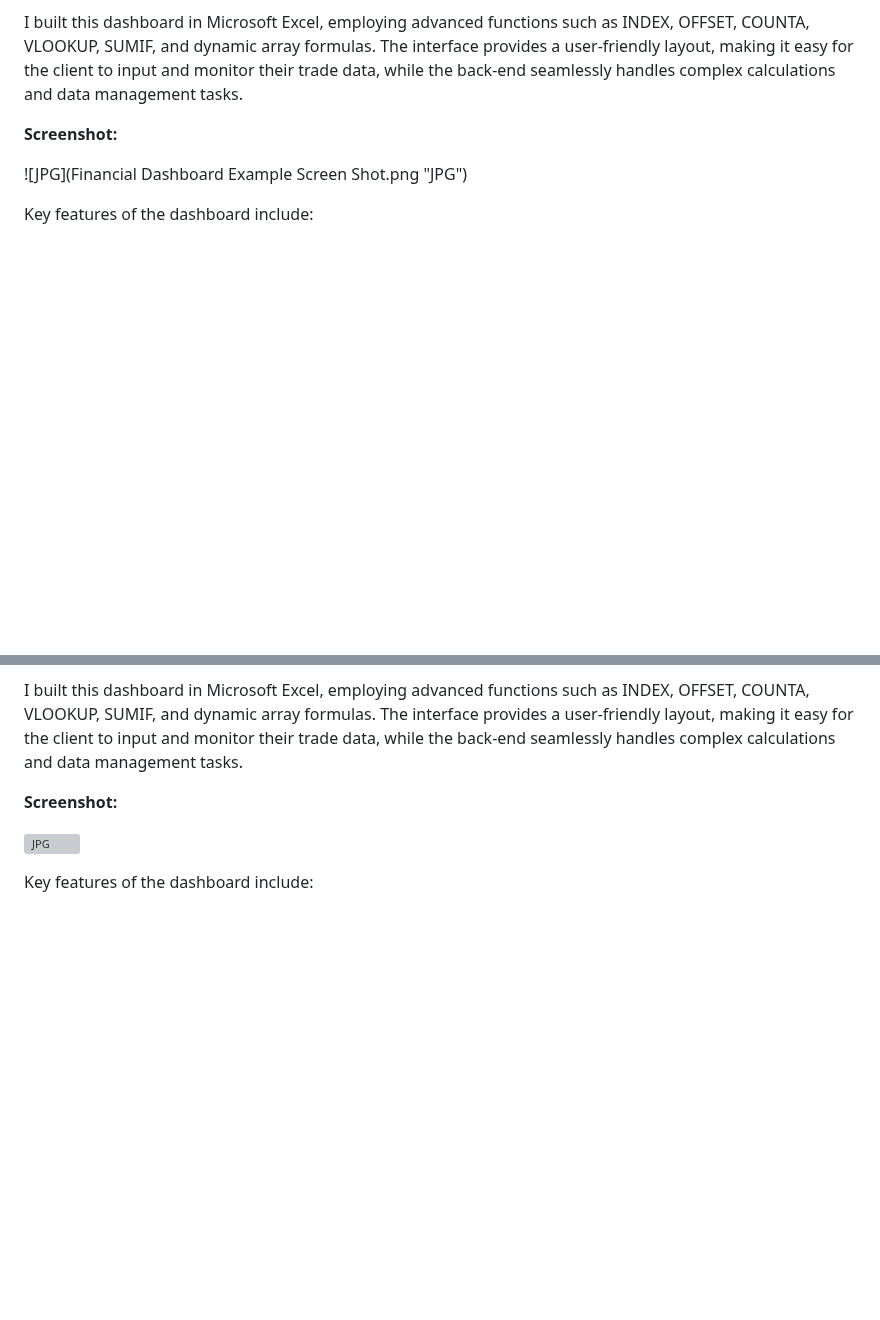
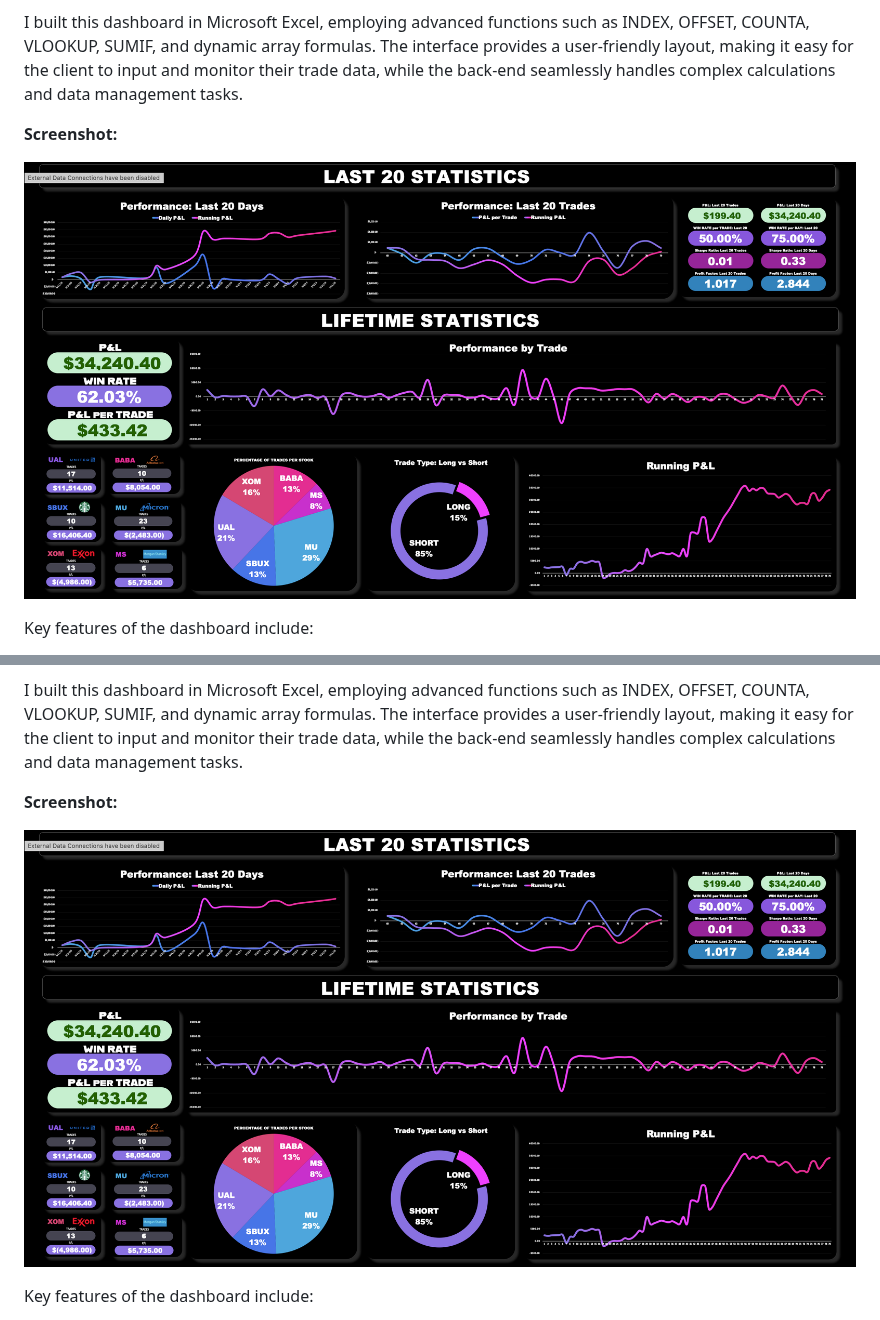
Before and after one commit to thekevinmatz/Kevins_Portfolio, a Markdown page: PORTFOLIO-README.md, 2 parts joined by grey strips. Rendered like a GitHub page; blank space fills up the shorter version; grey boxes are pictures that could not be loaded.

```diff
--- a/PORTFOLIO-README.md
+++ b/PORTFOLIO-README.md
@@ -30,7 +30,7 @@ I built this dashboard in Microsoft Excel, employing advanced functions such as
 
 **Screenshot:**
 
-![JPG](Financial Dashboard Example Screen Shot.png "JPG")
+![JPG](https://github.com/thekevinmatz/Kevins_Portfolio/blob/90bdef369e401dbfca6ba475f78da11832e270b8/Financial%20Dashboard%20Example%20Screen%20Shot.png "JPG")
 
 Key features of the dashboard include:
 
@@ -64,7 +64,7 @@ I built this dashboard in Microsoft Excel, employing advanced functions such as
 
 **Screenshot:**
 
-![JPG]( "JPG")
+![JPG](https://github.com/thekevinmatz/Kevins_Portfolio/blob/90bdef369e401dbfca6ba475f78da11832e270b8/Financial%20Dashboard%20Example%20Screen%20Shot.png "JPG")
 
 Key features of the dashboard include:
 
```
